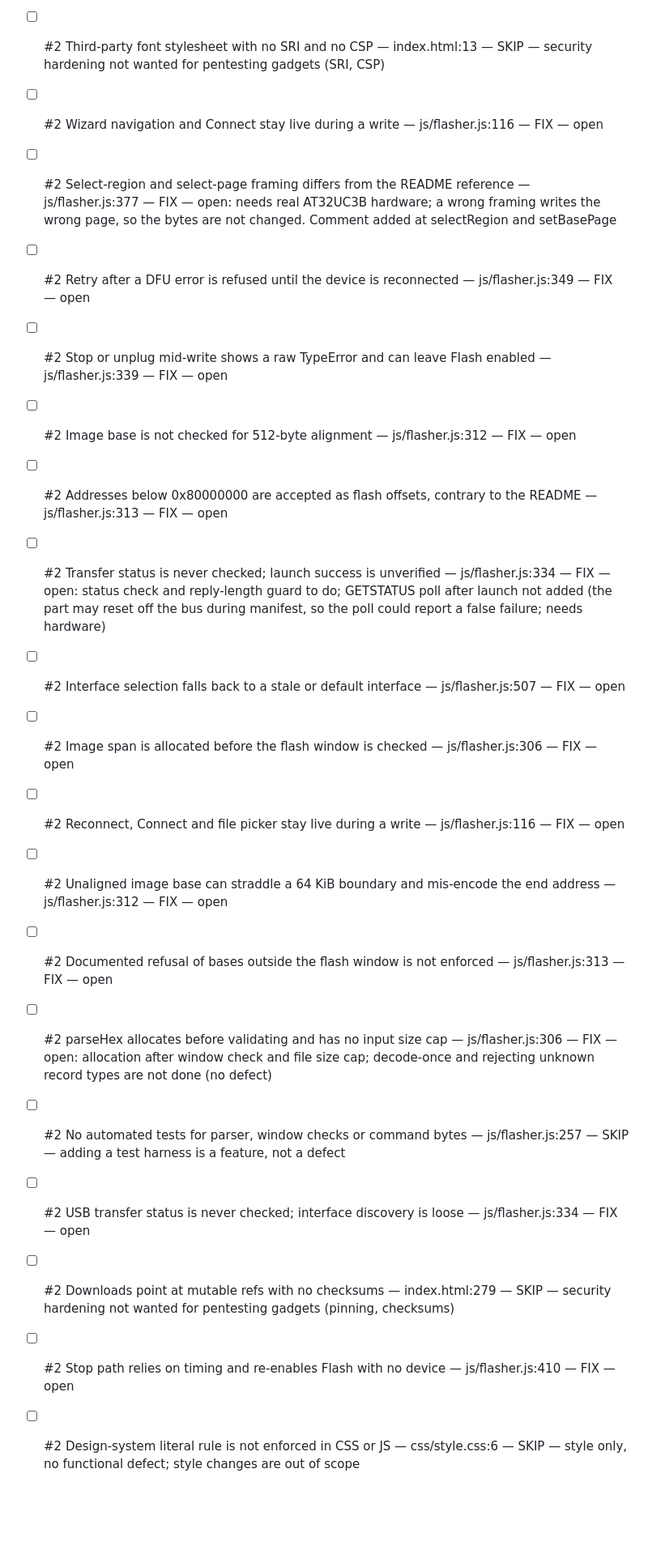
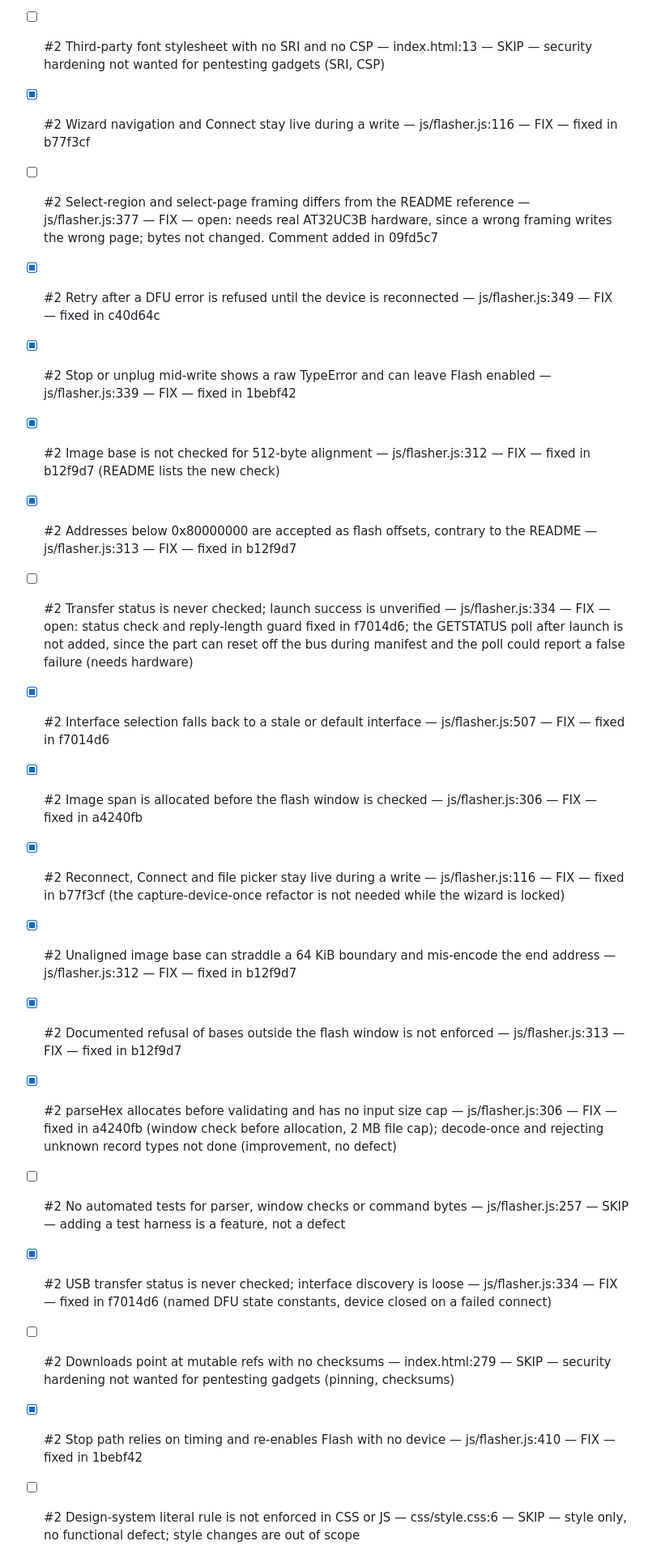
Before and after one commit to QWavey/WebFlasher, a Markdown page: Tasks.md, the part around one of its changes. Shown at 81% size. Rendered like a GitHub page; blank space fills up the shorter version.

Commit message:
Refs #2: record the fixed commits in Tasks.md
Co-Authored-By: Claude Haiku 5.5 <noreply@anthropic.com>

```diff
--- a/Tasks.md
+++ b/Tasks.md
@@ -12,20 +12,20 @@ Source: QWavey/WebFlasher issue #2 (audit of 2026-10-20). Items are the bullets
 - [ ] #2 Third-party font stylesheet with no SRI and no CSP — index.html:13 — SKIP — security hardening not wanted for pentesting gadgets (SRI, CSP)
-- [ ] #2 Wizard navigation and Connect stay live during a write — js/flasher.js:116 — FIX — open
-- [ ] #2 Select-region and select-page framing differs from the README reference — js/flasher.js:377 — FIX — open: needs real AT32UC3B hardware; a wrong framing writes the wrong page, so the bytes are not changed. Comment added at selectRegion and setBasePage
-- [ ] #2 Retry after a DFU error is refused until the device is reconnected — js/flasher.js:349 — FIX — open
-- [ ] #2 Stop or unplug mid-write shows a raw TypeError and can leave Flash enabled — js/flasher.js:339 — FIX — open
-- [ ] #2 Image base is not checked for 512-byte alignment — js/flasher.js:312 — FIX — open
-- [ ] #2 Addresses below 0x80000000 are accepted as flash offsets, contrary to the README — js/flasher.js:313 — FIX — open
-- [ ] #2 Transfer status is never checked; launch success is unverified — js/flasher.js:334 — FIX — open: status check and reply-length guard to do; GETSTATUS poll after launch not added (the part may reset off the bus during manifest, so the poll could report a false failure; needs hardware)
-- [ ] #2 Interface selection falls back to a stale or default interface — js/flasher.js:507 — FIX — open
-- [ ] #2 Image span is allocated before the flash window is checked — js/flasher.js:306 — FIX — open
-- [ ] #2 Reconnect, Connect and file picker stay live during a write — js/flasher.js:116 — FIX — open
-- [ ] #2 Unaligned image base can straddle a 64 KiB boundary and mis-encode the end address — js/flasher.js:312 — FIX — open
-- [ ] #2 Documented refusal of bases outside the flash window is not enforced — js/flasher.js:313 — FIX — open
-- [ ] #2 parseHex allocates before validating and has no input size cap — js/flasher.js:306 — FIX — open: allocation after window check and file size cap; decode-once and rejecting unknown record types are not done (no defect)
+- [x] #2 Wizard navigation and Connect stay live during a write — js/flasher.js:116 — FIX — fixed in b77f3cf
+- [ ] #2 Select-region and select-page framing differs from the README reference — js/flasher.js:377 — FIX — open: needs real AT32UC3B hardware, since a wrong framing writes the wrong page; bytes not changed. Comment added in 09fd5c7
+- [x] #2 Retry after a DFU error is refused until the device is reconnected — js/flasher.js:349 — FIX — fixed in c40d64c
+- [x] #2 Stop or unplug mid-write shows a raw TypeError and can leave Flash enabled — js/flasher.js:339 — FIX — fixed in 1bebf42
+- [x] #2 Image base is not checked for 512-byte alignment — js/flasher.js:312 — FIX — fixed in b12f9d7 (README lists the new check)
+- [x] #2 Addresses below 0x80000000 are accepted as flash offsets, contrary to the README — js/flasher.js:313 — FIX — fixed in b12f9d7
+- [ ] #2 Transfer status is never checked; launch success is unverified — js/flasher.js:334 — FIX — open: status check and reply-length guard fixed in f7014d6; the GETSTATUS poll after launch is not added, since the part can reset off the bus during manifest and the poll could report a false failure (needs hardware)
+- [x] #2 Interface selection falls back to a stale or default interface — js/flasher.js:507 — FIX — fixed in f7014d6
+- [x] #2 Image span is allocated before the flash window is checked — js/flasher.js:306 — FIX — fixed in a4240fb
+- [x] #2 Reconnect, Connect and file picker stay live during a write — js/flasher.js:116 — FIX — fixed in b77f3cf (the capture-device-once refactor is not needed while the wizard is locked)
+- [x] #2 Unaligned image base can straddle a 64 KiB boundary and mis-encode the end address — js/flasher.js:312 — FIX — fixed in b12f9d7
+- [x] #2 Documented refusal of bases outside the flash window is not enforced — js/flasher.js:313 — FIX — fixed in b12f9d7
+- [x] #2 parseHex allocates before validating and has no input size cap — js/flasher.js:306 — FIX — fixed in a4240fb (window check before allocation, 2 MB file cap); decode-once and rejecting unknown record types not done (improvement, no defect)
 - [ ] #2 No automated tests for parser, window checks or command bytes — js/flasher.js:257 — SKIP — adding a test harness is a feature, not a defect
-- [ ] #2 USB transfer status is never checked; interface discovery is loose — js/flasher.js:334 — FIX — open
+- [x] #2 USB transfer status is never checked; interface discovery is loose — js/flasher.js:334 — FIX — fixed in f7014d6 (named DFU state constants, device closed on a failed connect)
 - [ ] #2 Downloads point at mutable refs with no checksums — index.html:279 — SKIP — security hardening not wanted for pentesting gadgets (pinning, checksums)
-- [ ] #2 Stop path relies on timing and re-enables Flash with no device — js/flasher.js:410 — FIX — open
+- [x] #2 Stop path relies on timing and re-enables Flash with no device — js/flasher.js:410 — FIX — fixed in 1bebf42
 - [ ] #2 Design-system literal rule is not enforced in CSS or JS — css/style.css:6 — SKIP — style only, no functional defect; style changes are out of scope
 - [ ] #2 Duplicated image intake, unclear naming and doc drift — js/flasher.js:249 — SKIP — refactor and naming, no functional defect. The keydown condition at js/flasher.js:669 is correct as written (&& binds tighter, and the intent holds)
```
Also changed, not shown: other parts of Tasks.md (+3 -3 lines).
